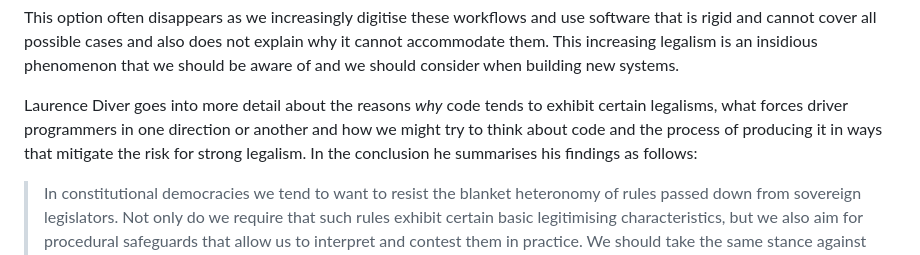
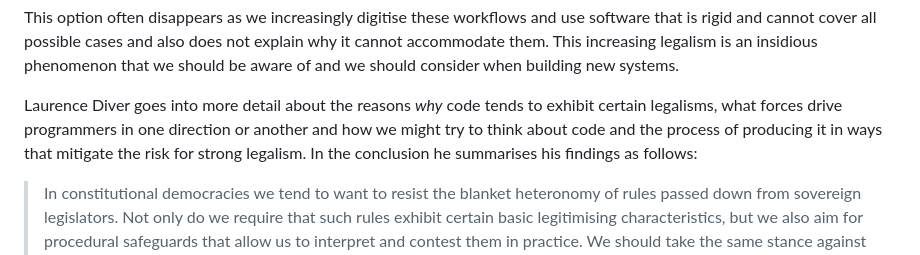
Before and after one commit to aggregat4/blog, a Markdown page: _input/posts/2023-12-02-the-strong-legalism-of-code.md, the part around the change. GitHub-like rendering.

```diff
--- a/_input/posts/2023-12-02-the-strong-legalism-of-code.md
+++ b/_input/posts/2023-12-02-the-strong-legalism-of-code.md
@@ -13,7 +13,7 @@ Imagine an older, completely analog version of this process: if a person deems t
 
 This option often disappears as we increasingly digitise these workflows and use software that is rigid and cannot cover all possible cases and also does not explain why it cannot accommodate them. This increasing legalism is an insidious phenomenon that we should be aware of and we should consider when building new systems.
 
-Laurence Diver goes into more detail about the reasons _why_ code tends to exhibit certain legalisms, what forces driver programmers in one direction or another and how we might try to think about code and the process of producing it in ways that mitigate the risk for strong legalism. In the conclusion he summarises his findings as follows:
+Laurence Diver goes into more detail about the reasons _why_ code tends to exhibit certain legalisms, what forces drive programmers in one direction or another and how we might try to think about code and the process of producing it in ways that mitigate the risk for strong legalism. In the conclusion he summarises his findings as follows:
 
 > In constitutional democracies we tend to want to resist the blanket heteronomy of rules passed down from sovereign legislators. Not only do we require that such rules exhibit certain basic legitimising characteristics, but we also aim for procedural safeguards that allow us to interpret and contest them in practice. We should take the same stance against producers of code that directly constitutes, limits, and structures so much of our environment, behaviour, and actions. One promising way to do this is to critically interrogate its **text**, during the process of production, from the perspective of legality and the rule of law.
 
```
Also changed, not shown: _input/posts/2025-03-23-cursor-ai-coding-experience.md (+1 -3 lines).
